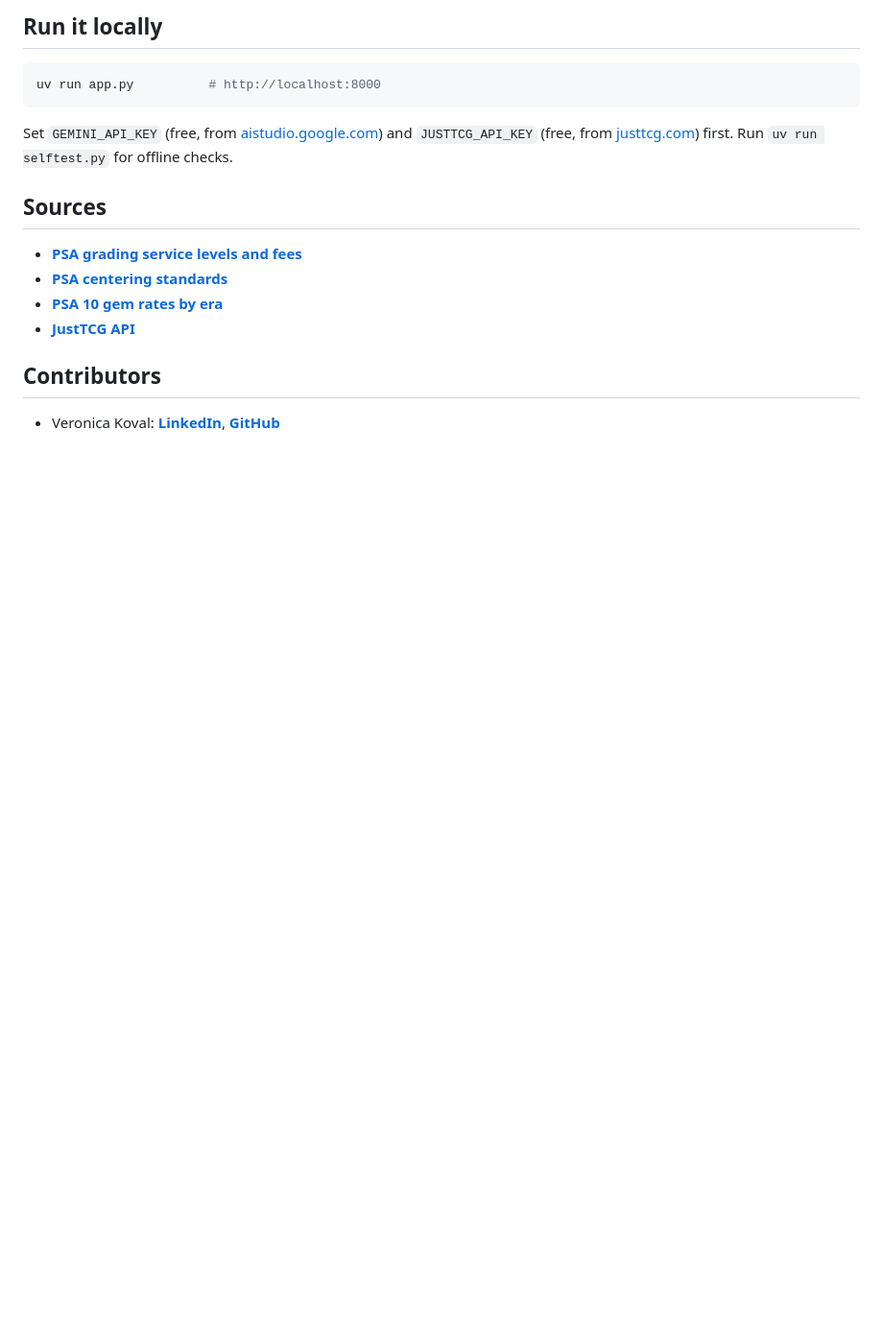
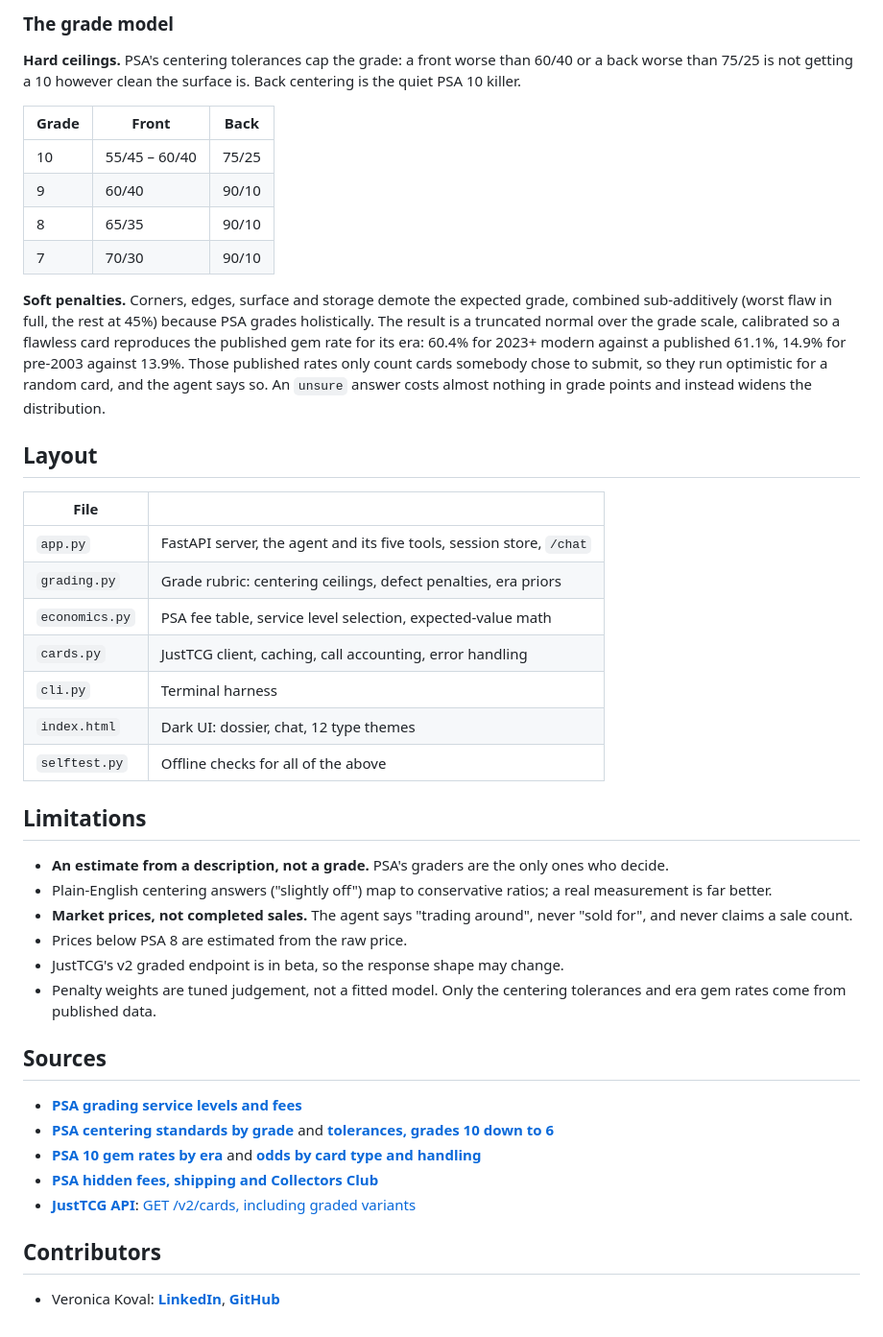
Before and after one commit to VerKoval/GraDex, a Markdown page: README.md, the part around one of its changes. Shown at 96% size. Rendered like a GitHub page; blank space fills up the shorter version.

````diff
--- a/README.md
+++ b/README.md
@@ -57,15 +86,41 @@ Open the link above, describe a card, and answer the agent's questions. Click a
 
-## Run it locally
-```bash
-uv run app.py          # http://localhost:8000
-```
-Set `GEMINI_API_KEY` (free, from [aistudio.google.com](https://aistudio.google.com)) and `JUSTTCG_API_KEY` (free, from [justtcg.com](https://justtcg.com)) first. Run `uv run selftest.py` for offline checks.
+### The grade model
+**Hard ceilings.** PSA's centering tolerances cap the grade: a front worse than 60/40 or a back worse than 75/25 is not getting a 10 however clean the surface is. Back centering is the quiet PSA 10 killer.
+
+| Grade | Front | Back |
+| --- | --- | --- |
+| 10 | 55/45 – 60/40 | 75/25 |
+| 9 | 60/40 | 90/10 |
+| 8 | 65/35 | 90/10 |
+| 7 | 70/30 | 90/10 |
+
+**Soft penalties.** Corners, edges, surface and storage demote the expected grade, combined sub-additively (worst flaw in full, the rest at 45%) because PSA grades holistically. The result is a truncated normal over the grade scale, calibrated so a flawless card reproduces the published gem rate for its era: 60.4% for 2023+ modern against a published 61.1%, 14.9% for pre-2003 against 13.9%. Those published rates only count cards somebody chose to submit, so they run optimistic for a random card, and the agent says so. An `unsure` answer costs almost nothing in grade points and instead widens the distribution.
+
+## Layout
+| File | |
+| --- | --- |
+| `app.py` | FastAPI server, the agent and its five tools, session store, `/chat` |
+| `grading.py` | Grade rubric: centering ceilings, defect penalties, era priors |
+| `economics.py` | PSA fee table, service level selection, expected-value math |
+| `cards.py` | JustTCG client, caching, call accounting, error handling |
+| `cli.py` | Terminal harness |
+| `index.html` | Dark UI: dossier, chat, 12 type themes |
+| `selftest.py` | Offline checks for all of the above |
+
+## Limitations
+- **An estimate from a description, not a grade.** PSA's graders are the only ones who decide.
+- Plain-English centering answers ("slightly off") map to conservative ratios; a real measurement is far better.
+- **Market prices, not completed sales.** The agent says "trading around", never "sold for", and never claims a sale count.
+- Prices below PSA 8 are estimated from the raw price.
+- JustTCG's v2 graded endpoint is in beta, so the response shape may change.
+- Penalty weights are tuned judgement, not a fitted model. Only the centering tolerances and era gem rates come from published data.
 
 ## Sources
 - [**PSA grading service levels and fees**](https://www.psacard.com/services/tradingcardgrading)
-- [**PSA centering standards**](https://www.cardcenteringtool.com/centering-for/psa)
-- [**PSA 10 gem rates by era**](https://www.pokeinvest.io/gem-rates)
-- [**JustTCG API**](https://justtcg.com/docs)
+- [**PSA centering standards by grade**](https://www.cardcenteringtool.com/centering-for/psa) and [**tolerances, grades 10 down to 6**](https://www.cardcenteringcalculator.com/articles/psa-centering-standards)
+- [**PSA 10 gem rates by era**](https://www.pokeinvest.io/gem-rates) and [**odds by card type and handling**](https://pregradecards.com/blog/psa-10-odds-what-are-my-chances-2026)
+- [**PSA hidden fees, shipping and Collectors Club**](https://phantomdisplay.com/blogs/blog/psa-grading-costs-2026-complete-pricing-guide-hidden-fees)
+- [**JustTCG API**](https://justtcg.com/docs): [GET /v2/cards, including graded variants](https://justtcg.com/docs/api/cards-v2)
 
 ## Contributors
 - Veronica Koval: [**LinkedIn**](https://www.linkedin.com/in/veronicakoval), [**GitHub**](https://github.com/VerKoval/)
````
Also changed, not shown: other parts of README.md (+50 -21 lines).
